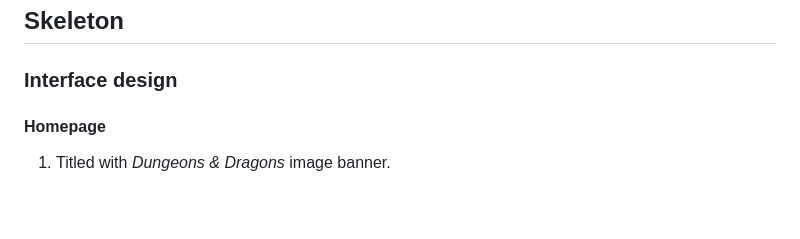
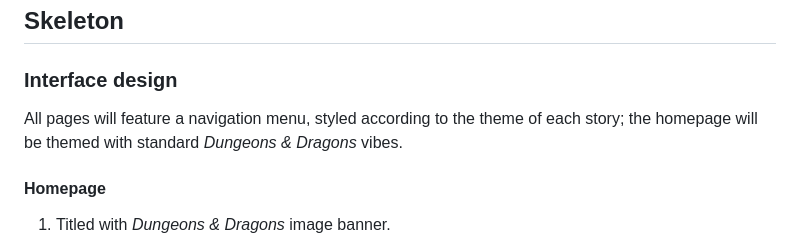
Before and after one commit to stillprocrastinating/UDP5WA4CF-UN01_user_centric_front_end_development, a Markdown page: UXD.md, the part around the change. Drawn GitHub-style; blank space fills up the shorter version.

Commit message:
Add skeleton interface design 'All pages...'

```diff
--- a/UXD.md
+++ b/UXD.md
@@ -68,6 +68,8 @@ All content pages should be accessible from the homepage.
 
 ### Interface design
 
+All pages will feature a navigation menu, styled according to the theme of each story; the homepage will be themed with standard _Dungeons & Dragons_ vibes.
+
 #### Homepage
 
 1. Titled with _Dungeons & Dragons_ image banner.
```
